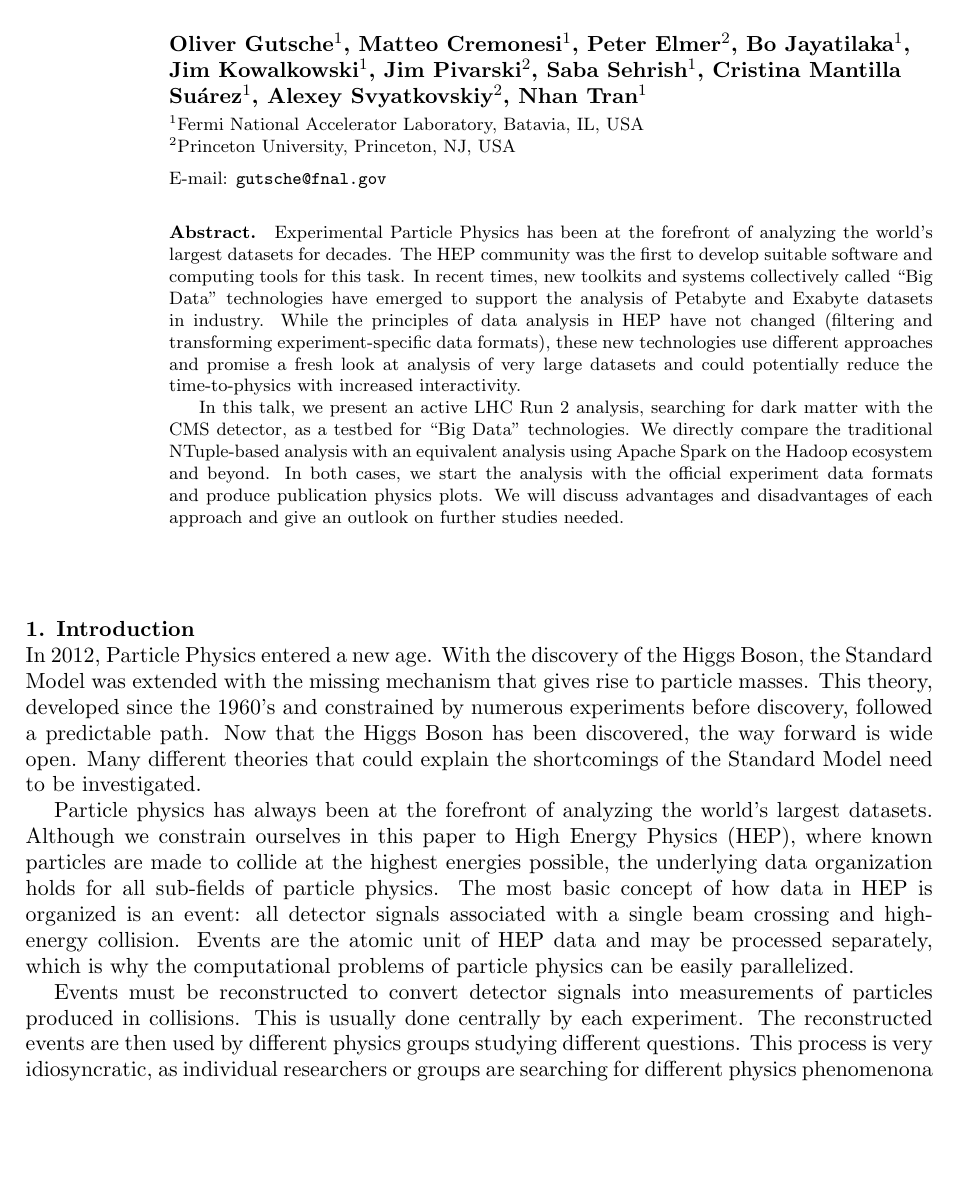
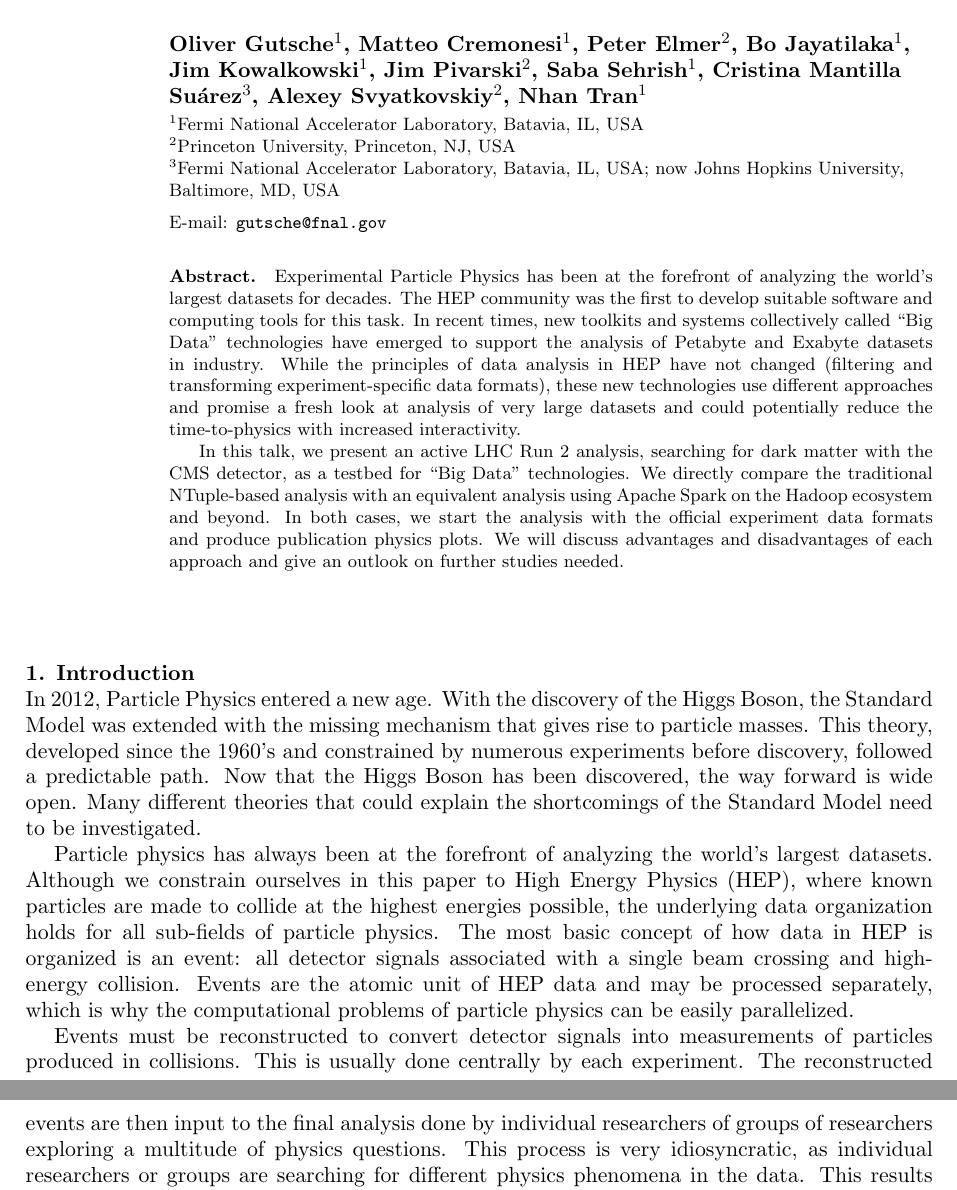
Before and after one commit to jpivarski-talks/2016-10-10-big-data-in-hep, a LaTeX document (main.tex): part of page 1 of 7 before the commit and two parts of pages 1 and 2 of 7 after it, the two joined at a grey line, cut so that both start at the same text, the shorter picture padded with empty space. Compiled offline with pdfLaTeX.

Commit message:
Update on Overleaf.

```diff
--- a/main.tex
+++ b/main.tex
@@ -4,10 +4,11 @@
 \begin{document}
 \title{“Big Data” in HEP: A comprehensive use case study}
 
-\author{Oliver Gutsche$^1$, Matteo Cremonesi$^1$, Peter Elmer$^2$, Bo Jayatilaka$^1$, Jim Kowalkowski$^1$, Jim Pivarski$^2$, Saba Sehrish$^1$, Cristina Mantilla Suárez$^1$, Alexey Svyatkovskiy$^2$, Nhan Tran$^1$}
+\author{Oliver Gutsche$^1$, Matteo Cremonesi$^1$, Peter Elmer$^2$, Bo Jayatilaka$^1$, Jim Kowalkowski$^1$, Jim Pivarski$^2$, Saba Sehrish$^1$, Cristina Mantilla Suárez$^3$, Alexey Svyatkovskiy$^2$, Nhan Tran$^1$}
 
 \address{$^1$Fermi National Accelerator Laboratory, Batavia, IL, USA}
 \address{$^2$Princeton University, Princeton, NJ, USA}
+\address{$^3$Fermi National Accelerator Laboratory, Batavia, IL, USA; now Johns Hopkins University, Baltimore, MD, USA}
 
 \ead{gutsche@fnal.gov}
 
@@ -26,7 +27,7 @@ In 2012, Particle Physics entered a new age. With the discovery of the Higgs Bos
 
 Particle physics has always been at the forefront of analyzing the world's largest datasets. Although we constrain ourselves in this paper to High Energy Physics (HEP), where known particles are made to collide at the highest energies possible, the underlying data organization holds for all sub-fields of particle physics. The most basic concept of how data in HEP is organized is an event: all detector signals associated with a single beam crossing and high-energy collision. Events are the atomic unit of HEP data and may be processed separately, which is why the computational problems of particle physics can be easily parallelized.
 
-Events must be reconstructed to convert detector signals into measurements of particles produced in collisions. This is usually done centrally by each experiment. The reconstructed events are then used by different physics groups studying different questions. This process is very idiosyncratic, as individual researchers or groups are searching for different physics phenomenona in the data. This results in a challenging computational problem, where as many as thousands of physicists analyze the same datasets to extract different physics results.
+Events must be reconstructed to convert detector signals into measurements of particles produced in collisions. This is usually done centrally by each experiment. The reconstructed events are then input to the final analysis done by individual researchers of groups of researchers exploring a multitude of physics questions. This process is very idiosyncratic, as individual researchers or groups are searching for different physics phenomena in the data. This results in a challenging computational problem, where as many as thousands of physicists analyze the same datasets to extract different physics results.
 
 The analysis process uses properties of the event such as energy or momentum of particles produced in the collisions. It is based on comparing the distribution of properties measured in many events with theoretical predictions of the same property, either calculated empirically or simulated using Monte Carlo techniques. Particle physics is a statistical science. Statistically significant numbers of recorded and simulated events are required to make claims.
 
```
Also changed, not shown: main.tex (4 more changed lines).
